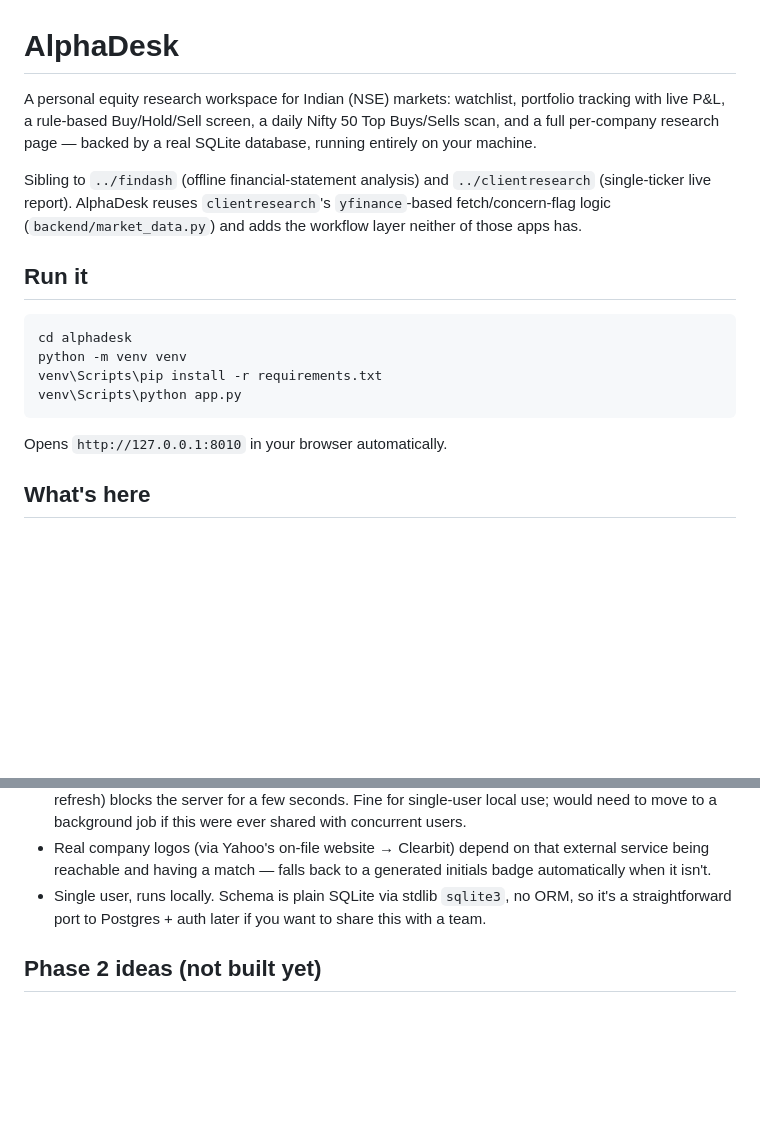
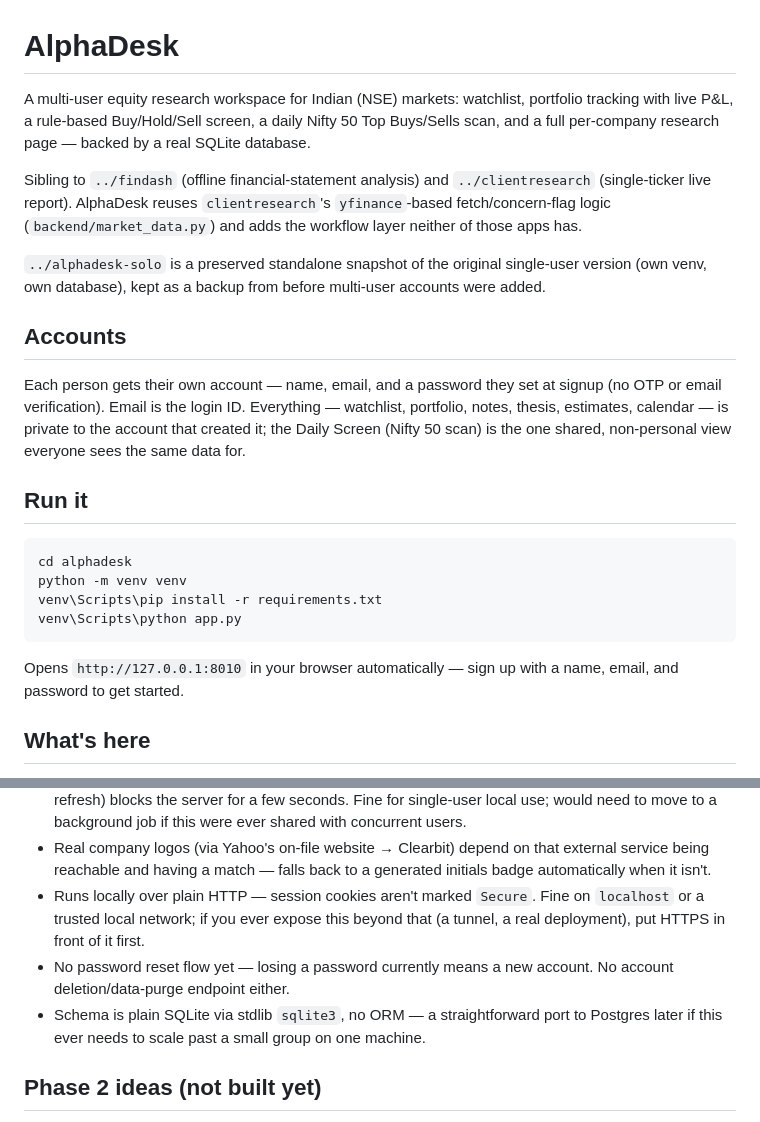
Before and after one commit to aditichaubey16/alphadesk, a Markdown page: README.md, 2 parts joined by grey strips. GitHub-like rendering; blank space fills up the shorter version.

Commit message:
Update README for multi-user accounts

````diff
--- a/README.md
+++ b/README.md
@@ -1,14 +1,26 @@
 # AlphaDesk
 
-A personal equity research workspace for Indian (NSE) markets: watchlist,
+A multi-user equity research workspace for Indian (NSE) markets: watchlist,
 portfolio tracking with live P&L, a rule-based Buy/Hold/Sell screen, a daily
 Nifty 50 Top Buys/Sells scan, and a full per-company research page — backed by
-a real SQLite database, running entirely on your machine.
+a real SQLite database.
 
 Sibling to `../findash` (offline financial-statement analysis) and
 `../clientresearch` (single-ticker live report). AlphaDesk reuses
 `clientresearch`'s `yfinance`-based fetch/concern-flag logic
 (`backend/market_data.py`) and adds the workflow layer neither of those apps has.
+
+`../alphadesk-solo` is a preserved standalone snapshot of the original
+single-user version (own venv, own database), kept as a backup from before
+multi-user accounts were added.
+
+## Accounts
+
+Each person gets their own account — name, email, and a password they set at
+signup (no OTP or email verification). Email is the login ID. Everything —
+watchlist, portfolio, notes, thesis, estimates, calendar — is private to the
+account that created it; the Daily Screen (Nifty 50 scan) is the one shared,
+non-personal view everyone sees the same data for.
 
 ## Run it
 
@@ -19,7 +31,8 @@ venv\Scripts\pip install -r requirements.txt
 venv\Scripts\python app.py
 ```
 
-Opens `http://127.0.0.1:8010` in your browser automatically.
+Opens `http://127.0.0.1:8010` in your browser automatically — sign up with a
+name, email, and password to get started.
 
 ## What's here
 
@@ -68,9 +81,14 @@ except live `yfinance` lookups and the NSE/Nifty 50 list refresh.
 - Real company logos (via Yahoo's on-file website → Clearbit) depend on that
   external service being reachable and having a match — falls back to a
   generated initials badge automatically when it isn't.
-- Single user, runs locally. Schema is plain SQLite via stdlib `sqlite3`, no
-  ORM, so it's a straightforward port to Postgres + auth later if you want to
-  share this with a team.
+- Runs locally over plain HTTP — session cookies aren't marked `Secure`. Fine
+  on `localhost` or a trusted local network; if you ever expose this beyond
+  that (a tunnel, a real deployment), put HTTPS in front of it first.
+- No password reset flow yet — losing a password currently means a new
+  account. No account deletion/data-purge endpoint either.
+- Schema is plain SQLite via stdlib `sqlite3`, no ORM — a straightforward
+  port to Postgres later if this ever needs to scale past a small group on
+  one machine.
 
 ## Phase 2 ideas (not built yet)
 
````
